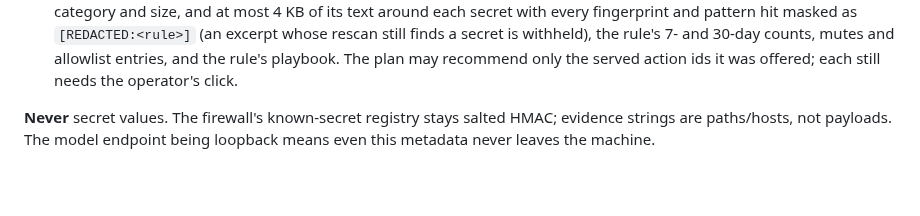
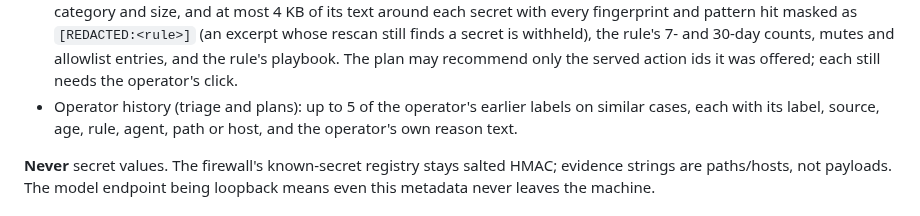
Before and after one commit to cavi-ai/secure-agent, a Markdown page: docs/ADVISOR_THREAT_MODEL.md, the part around the change. GitHub-like rendering; blank space fills up the shorter version.

```diff
--- a/docs/ADVISOR_THREAT_MODEL.md
+++ b/docs/ADVISOR_THREAT_MODEL.md
@@ -38,6 +38,9 @@ home is a trust failure. The advisor therefore speaks **loopback HTTP only**.
   withheld), the rule's 7- and 30-day counts, mutes and allowlist entries,
   and the rule's playbook. The plan may recommend only the served action ids
   it was offered; each still needs the operator's click.
+- Operator history (triage and plans): up to 5 of the operator's earlier
+  labels on similar cases, each with its label, source, age, rule, agent,
+  path or host, and the operator's own reason text.
 
 **Never** secret values. The firewall's known-secret registry stays salted
 HMAC; evidence strings are paths/hosts, not payloads. The model endpoint
```
Also changed, not shown: CHANGELOG.md (+3 -0 lines), docs/API.md (+8 -0 lines).
